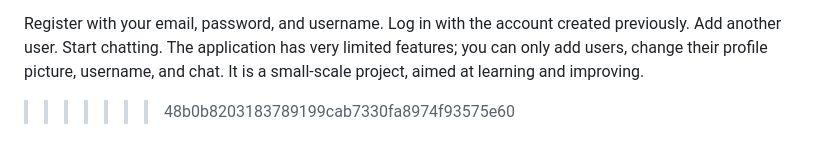
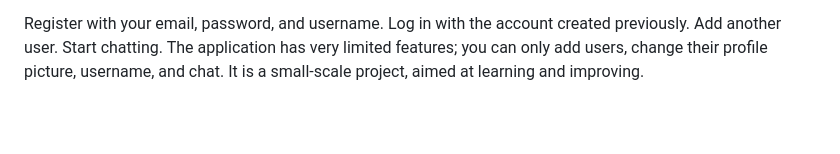
Before and after one commit to ingEze/chat-realtime, a Markdown page: README.MD, the part around the change. Drawn GitHub-style; blank space fills up the shorter version.

```diff
--- a/README.MD
+++ b/README.MD
@@ -82,4 +82,3 @@ Add another user.
 Start chatting.
 The application has very limited features; you can only add users, change their profile picture, username, and chat.
 It is a small-scale project, aimed at learning and improving.
->>>>>>> 48b0b8203183789199cab7330fa8974f93575e60
```
